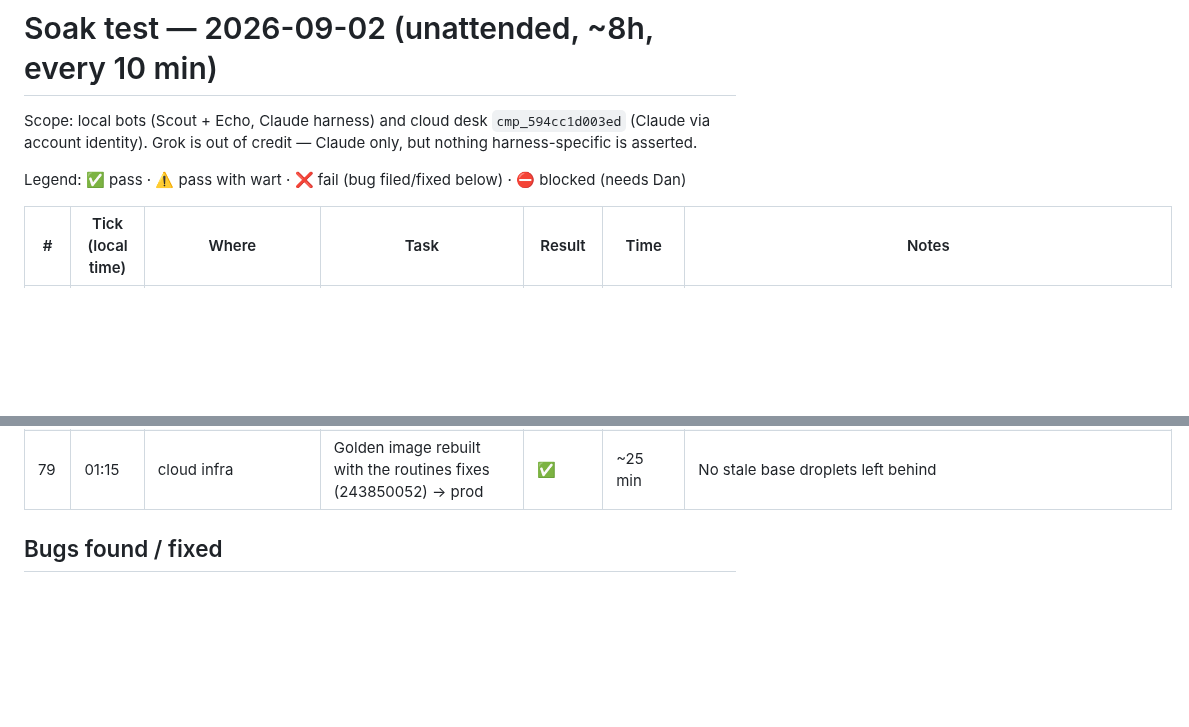
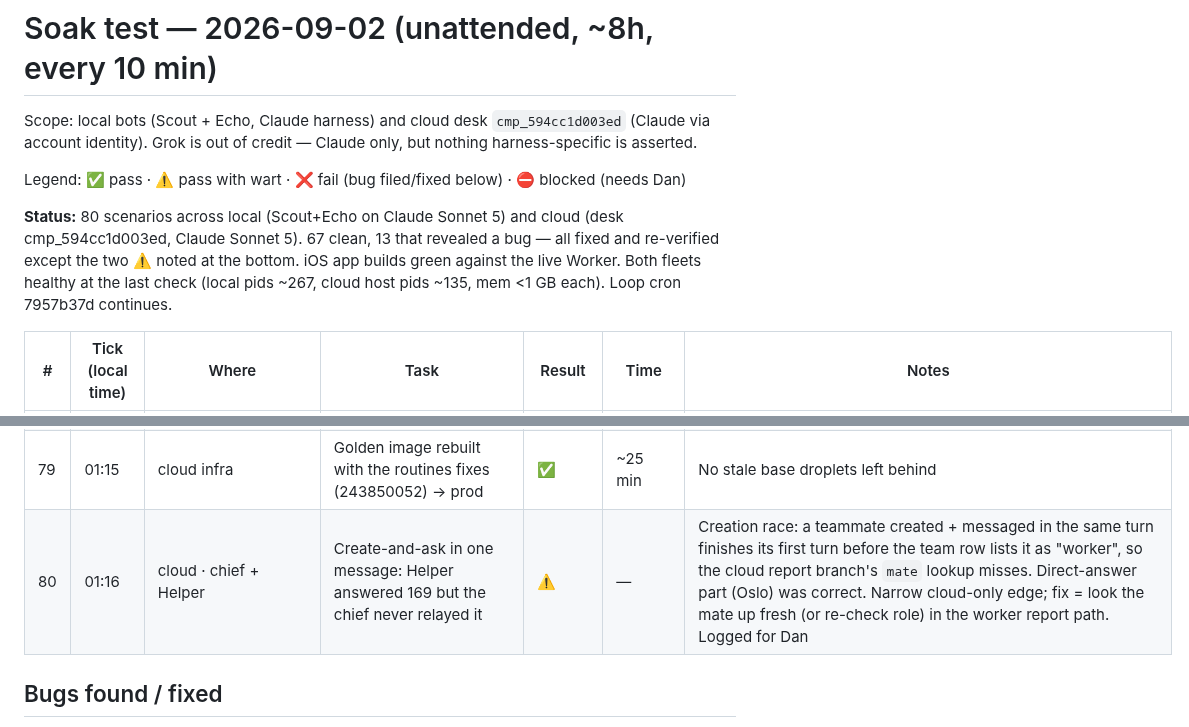
Before and after one commit to sub8bot/Sub8, a Markdown page: testing/soak/2026-09-02.md, 2 parts joined by grey strips. Rendered like a GitHub page; blank space fills up the shorter version.

Commit message:
soak: tick 80 + status summary

```diff
--- a/testing/soak/2026-09-02.md
+++ b/testing/soak/2026-09-02.md
@@ -3,6 +3,8 @@
 Scope: local bots (Scout + Echo, Claude harness) and cloud desk `cmp_594cc1d003ed` (Claude via account identity). Grok is out of credit — Claude only, but nothing harness-specific is asserted.
 
 Legend: ✅ pass · ⚠️ pass with wart · ❌ fail (bug filed/fixed below) · ⛔ blocked (needs Dan)
+
+**Status:** 80 scenarios across local (Scout+Echo on Claude Sonnet 5) and cloud (desk cmp_594cc1d003ed, Claude Sonnet 5). 67 clean, 13 that revealed a bug — all fixed and re-verified except the two ⚠️ noted at the bottom. iOS app builds green against the live Worker. Both fleets healthy at the last check (local pids ~267, cloud host pids ~135, mem <1 GB each). Loop cron 7957b37d continues.
 
 | # | Tick (local time) | Where | Task | Result | Time | Notes |
 |---|---|---|---|---|---|---|
@@ -85,6 +87,7 @@ Legend: ✅ pass · ⚠️ pass with wart · ❌ fail (bug filed/fixed below) ·
 | 77 | 01:08 | local · Scout+Echo | Mixed ask: delegate one part, answer the other yourself | ⚠️ | 20s | Echo's 144 arrived; the lead's own answer ("Ottawa") was written as closing text after the handoff and therefore not shown; the report turn added nothing. Prompt tightened: a direct answer on a handoff turn must go through send_message |
 | 78 | 01:14 | local · Scout+Echo | Mixed ask re-run after the prompt fix | ✅ | 24s | "Canberra" via send_message + delegation line + Echo's 225 — nothing lost |
 | 79 | 01:15 | cloud infra | Golden image rebuilt with the routines fixes (243850052) → prod | ✅ | ~25 min | No stale base droplets left behind |
+| 80 | 01:16 | cloud · chief + Helper | Create-and-ask in one message: Helper answered 169 but the chief never relayed it | ⚠️ | — | Creation race: a teammate created + messaged in the same turn finishes its first turn before the team row lists it as "worker", so the cloud report branch's `mate` lookup misses. Direct-answer part (Oslo) was correct. Narrow cloud-only edge; fix = look the mate up fresh (or re-check role) in the worker report path. Logged for Dan |
 
 ## Bugs found / fixed
 - **Cloud lead report gating**: waits for the whole handoff set before its one turn (parity with local's outstanding set), with a 5-minute straggler cap.
```
